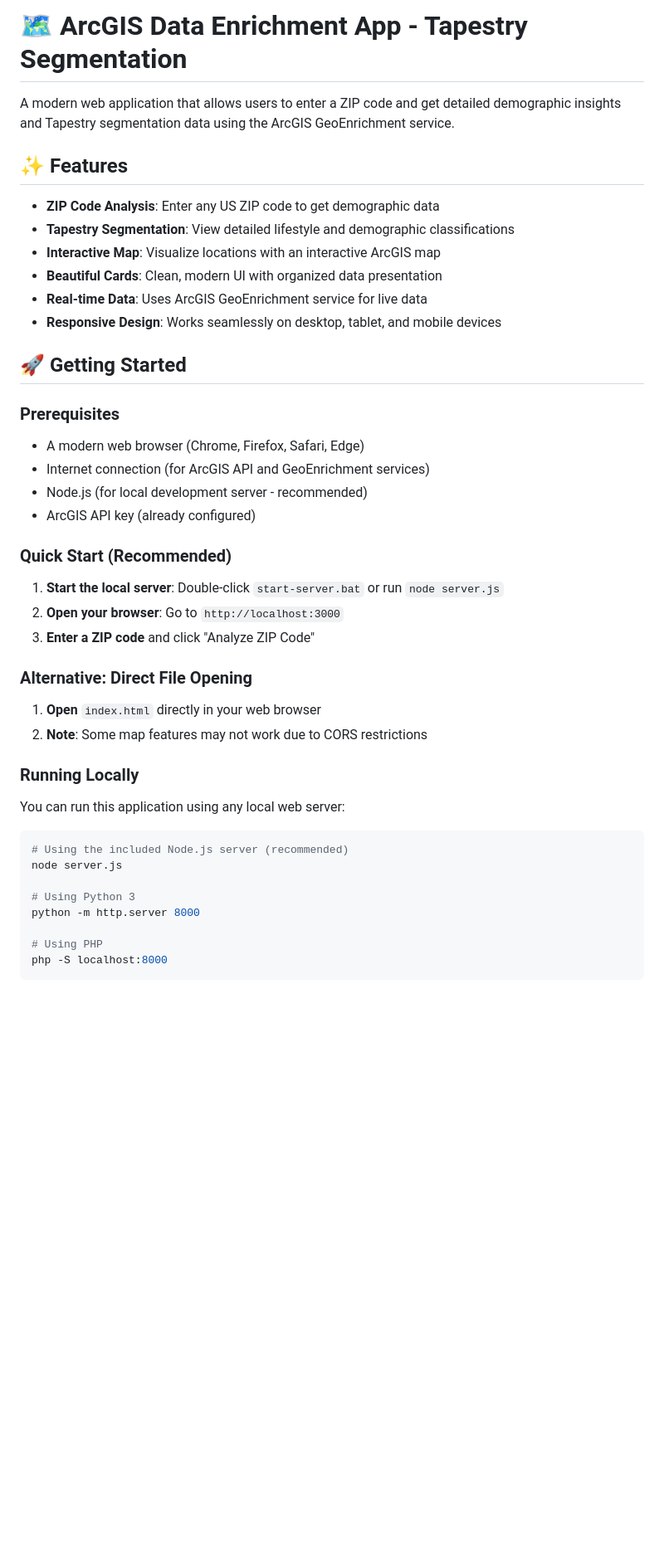
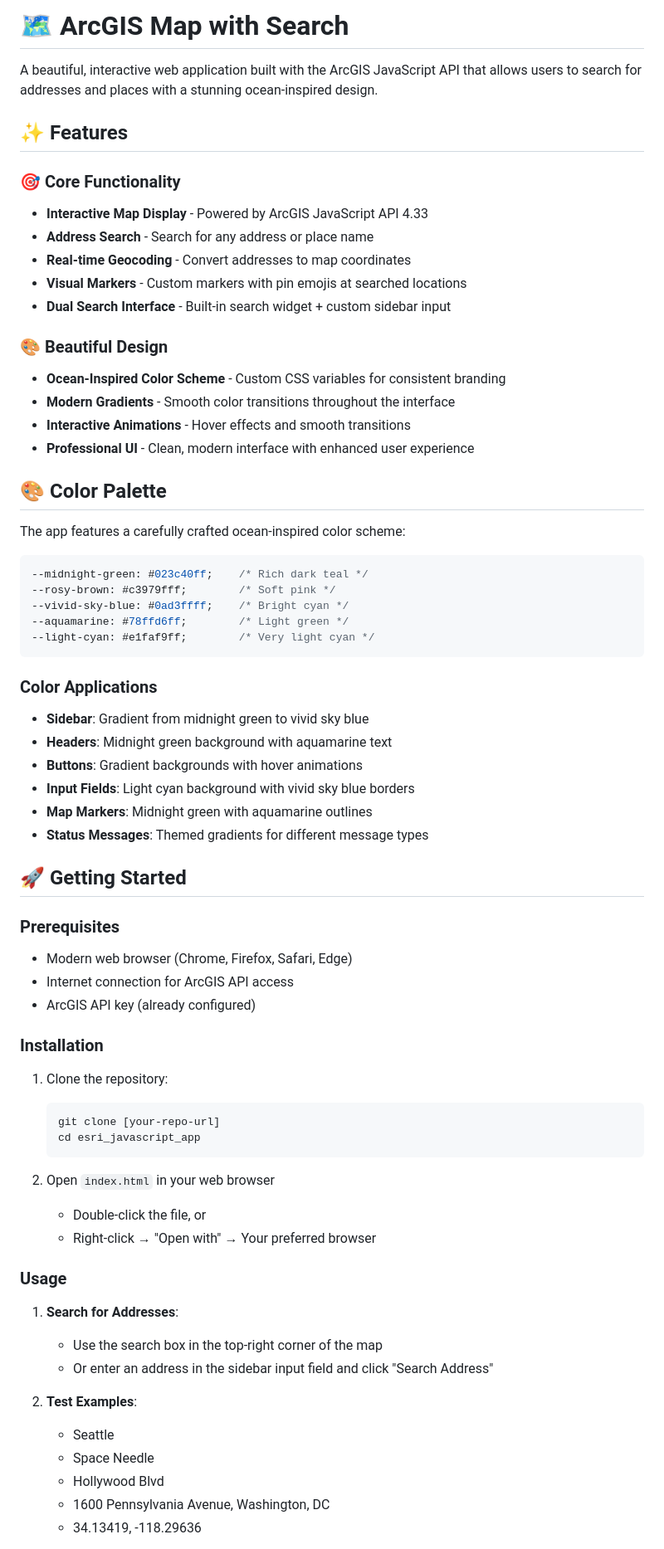
Before and after one commit to garridolecca/esri_javascript_app, a Markdown page: README.md, the part around one of its changes. Shown at 83% size. Drawn GitHub-style; blank space fills up the shorter version.

````diff
--- a/README.md
+++ b/README.md
@@ -1,48 +1,69 @@
-# 🗺️ ArcGIS Data Enrichment App - Tapestry Segmentation
+# 🗺️ ArcGIS Map with Search
 
-A modern web application that allows users to enter a ZIP code and get detailed demographic insights and Tapestry segmentation data using the ArcGIS GeoEnrichment service.
+A beautiful, interactive web application built with the ArcGIS JavaScript API that allows users to search for addresses and places with a stunning ocean-inspired design.
 
 ## ✨ Features
 
-- **ZIP Code Analysis**: Enter any US ZIP code to get demographic data
-- **Tapestry Segmentation**: View detailed lifestyle and demographic classifications
-- **Interactive Map**: Visualize locations with an interactive ArcGIS map
-- **Beautiful Cards**: Clean, modern UI with organized data presentation
-- **Real-time Data**: Uses ArcGIS GeoEnrichment service for live data
-- **Responsive Design**: Works seamlessly on desktop, tablet, and mobile devices
+### 🎯 Core Functionality
+- **Interactive Map Display** - Powered by ArcGIS JavaScript API 4.33
+- **Address Search** - Search for any address or place name
+- **Real-time Geocoding** - Convert addresses to map coordinates
+- **Visual Markers** - Custom markers with pin emojis at searched locations
+- **Dual Search Interface** - Built-in search widget + custom sidebar input
+
+### 🎨 Beautiful Design
+- **Ocean-Inspired Color Scheme** - Custom CSS variables for consistent branding
+- **Modern Gradients** - Smooth color transitions throughout the interface
+- **Interactive Animations** - Hover effects and smooth transitions
+- **Professional UI** - Clean, modern interface with enhanced user experience
+
+## 🎨 Color Palette
+
+The app features a carefully crafted ocean-inspired color scheme:
+
+```css
+--midnight-green: #023c40ff;    /* Rich dark teal */
+--rosy-brown: #c3979fff;        /* Soft pink */
+--vivid-sky-blue: #0ad3ffff;    /* Bright cyan */
+--aquamarine: #78ffd6ff;        /* Light green */
+--light-cyan: #e1faf9ff;        /* Very light cyan */
+```
+
+### Color Applications
+- **Sidebar**: Gradient from midnight green to vivid sky blue
+- **Headers**: Midnight green background with aquamarine text
+- **Buttons**: Gradient backgrounds with hover animations
+- **Input Fields**: Light cyan background with vivid sky blue borders
+- **Map Markers**: Midnight green with aquamarine outlines
+- **Status Messages**: Themed gradients for different message types
 
 ## 🚀 Getting Started
 
 ### Prerequisites
-
-- A modern web browser (Chrome, Firefox, Safari, Edge)
-- Internet connection (for ArcGIS API and GeoEnrichment services)
-- Node.js (for local development server - recommended)
+- Modern web browser (Chrome, Firefox, Safari, Edge)
+- Internet connection for ArcGIS API access
 - ArcGIS API key (already configured)
 
-### Quick Start (Recommended)
+### Installation
+1. Clone the repository:
+   ```bash
+   git clone [your-repo-url]
+   cd esri_javascript_app
+   ```
 
-1. **Start the local server**: Double-click `start-server.bat` or run `node server.js`
-2. **Open your browser**: Go to `http://localhost:3000`
-3. **Enter a ZIP code** and click "Analyze ZIP Code"
+2. Open `index.html` in your web browser
+   - Double-click the file, or
+   - Right-click → "Open with" → Your preferred browser
 
-### Alternative: Direct File Opening
+### Usage
+1. **Search for Addresses**:
+   - Use the search box in the top-right corner of the map
+   - Or enter an address in the sidebar input field and click "Search Address"
 
-1. **Open** `index.html` directly in your web browser
-2. **Note**: Some map features may not work due to CORS restrictions
+2. **Test Examples**:
+   - Seattle
+   - Space Needle
+   - Hollywood Blvd
+   - 1600 Pennsylvania Avenue, Washington, DC
+   - 34.13419, -118.29636
 
-### Running Locally
-
-You can run this application using any local web server:
-
-```bash
-# Using the included Node.js server (recommended)
-node server.js
-
-# Using Python 3
-python -m http.server 8000
-
-# Using PHP
-php -S localhost:8000
-```
-
````
Also changed, not shown: other parts of README.md (+111 -130 lines).
